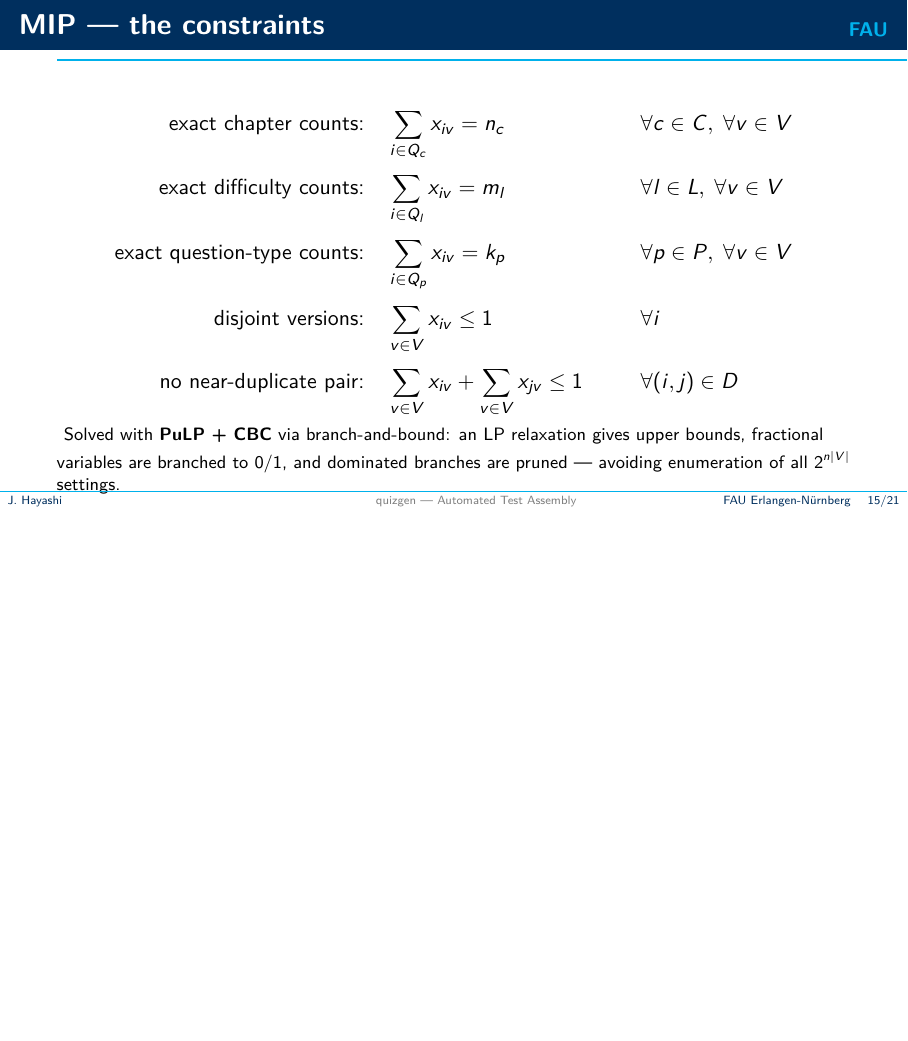
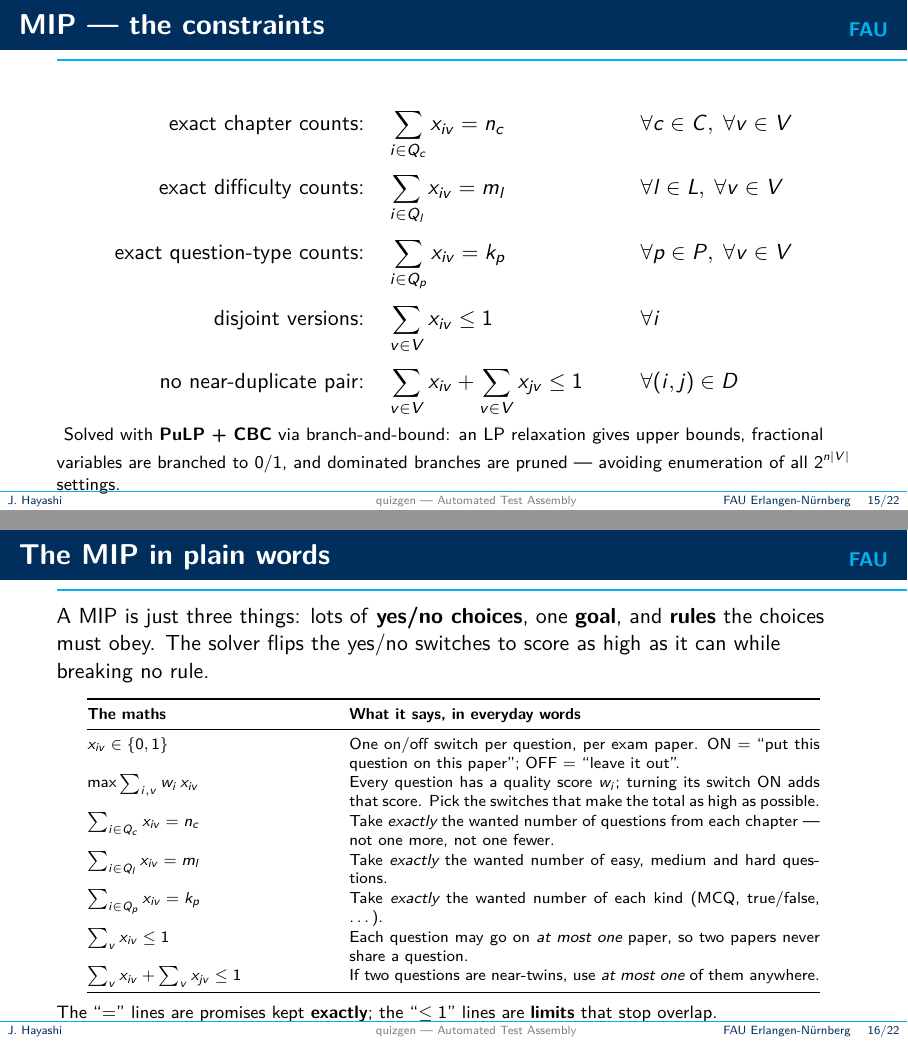
Before and after one commit to Jiniku/Masterthesis, LaTeX slides (docs/slides.tex): page 15 of 21 before the commit and pages 15 and 16 of 22 after it, the two joined at a grey line, the shorter picture padded with empty space. Compiled offline with pdfLaTeX.

Commit message:
docs: add a plain-language "MIP in plain words" slide
Add one slide to both decks (Beamer slides.tex + python-pptx build_slides.py)
that explains the Mixed-Integer Program and every equation in everyday language,
avoiding jargon. A two-column table maps each line of the formulation to a plain
gloss: the binary variable is an on/off switch per question per paper; the
objective turns ON the switches that add up to the best quality total; the "="
lines take exactly the wanted number per chapter / difficulty / type; the "<= 1"
lines stop versions and near-twins from overlapping. Closes with "= means a
promise kept exactly; <= 1 means a limit that stops overlap".

Rebuilt slides.pdf (22 pages) and quizgen_slides.pptx (12 slides).

Co-Authored-By: Claude Opus 4.8 <noreply@anthropic.com>
Claude-Session: https://claude.ai/code/session_014BYbxGKchjKwVuqREyPdV9

```diff
--- a/docs/slides.tex
+++ b/docs/slides.tex
@@ -556,6 +556,45 @@ For each version:
 \end{frame}
 
 % =====================================================================
+\begin{frame}{The MIP in plain words}
+  A MIP is just three things: lots of \textbf{yes/no choices}, one \textbf{goal},
+  and \textbf{rules} the choices must obey. The solver flips the yes/no switches
+  to score as high as it can while breaking no rule.
+
+  \vspace{1mm}
+  \begin{center}\scriptsize
+  \begin{tabular}{@{}p{4.2cm}p{8.3cm}@{}}
+  \toprule
+  \textbf{The maths} & \textbf{What it says, in everyday words} \\
+  \midrule
+  $x_{iv}\in\{0,1\}$ &
+    One on/off switch per question, per exam paper. ON $=$ ``put this question on
+    this paper''; OFF $=$ ``leave it out''. \\[1mm]
+  $\max \sum_{i,v} w_i\,x_{iv}$ &
+    Every question has a quality score $w_i$; turning its switch ON adds that
+    score. Pick the switches that make the total as high as possible. \\[1mm]
+  $\sum_{i\in Q_c} x_{iv}=n_c$ &
+    Take \emph{exactly} the wanted number of questions from each chapter --- not
+    one more, not one fewer. \\[1mm]
+  $\sum_{i\in Q_l} x_{iv}=m_l$ &
+    Take \emph{exactly} the wanted number of easy, medium and hard questions. \\[1mm]
+  $\sum_{i\in Q_p} x_{iv}=k_p$ &
+    Take \emph{exactly} the wanted number of each kind (MCQ, true/false, \ldots). \\[1mm]
+  $\sum_{v} x_{iv}\le 1$ &
+    Each question may go on \emph{at most one} paper, so two papers never share a
+    question. \\[1mm]
+  $\sum_{v}x_{iv}+\sum_{v}x_{jv}\le 1$ &
+    If two questions are near-twins, use \emph{at most one} of them anywhere. \\
+  \bottomrule
+  \end{tabular}
+  \end{center}
+
+  \vspace{0.5mm}
+  {\footnotesize The ``$=$'' lines are promises kept \textbf{exactly}; the
+  ``$\le 1$'' lines are \textbf{limits} that stop overlap.}
+\end{frame}
+
+% =====================================================================
 \begin{frame}{When the exact model is infeasible}
   Sometimes the pool cannot satisfy every constraint at once (e.g. too few hard
   questions remain). A \textbf{two-phase solve} handles it:
```
Also changed, not shown: docs/slides.pdf, 2 other files.
